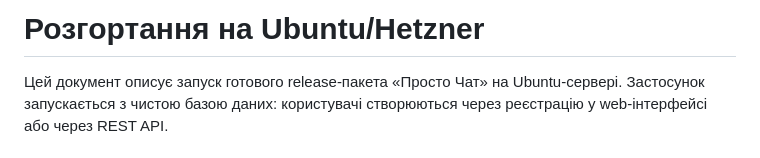
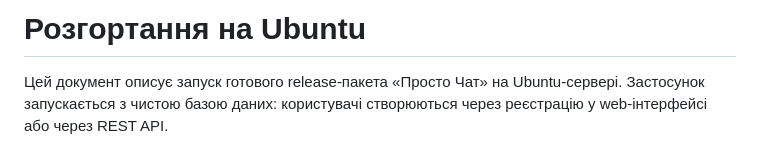
Before and after one commit to Oleksandr83-gif/prosto-chat-cross-platform, a Markdown page: docs/deploy_ubuntu.md, the part around the change. GitHub-like rendering.

```diff
--- a/docs/deploy_ubuntu.md
+++ b/docs/deploy_ubuntu.md
@@ -1,4 +1,4 @@
-# Розгортання на Ubuntu/Hetzner
+# Розгортання на Ubuntu
 
 Цей документ описує запуск готового release-пакета «Просто Чат» на Ubuntu-сервері. Застосунок запускається з чистою базою даних: користувачі створюються через реєстрацію у web-інтерфейсі або через REST API.
 
```
